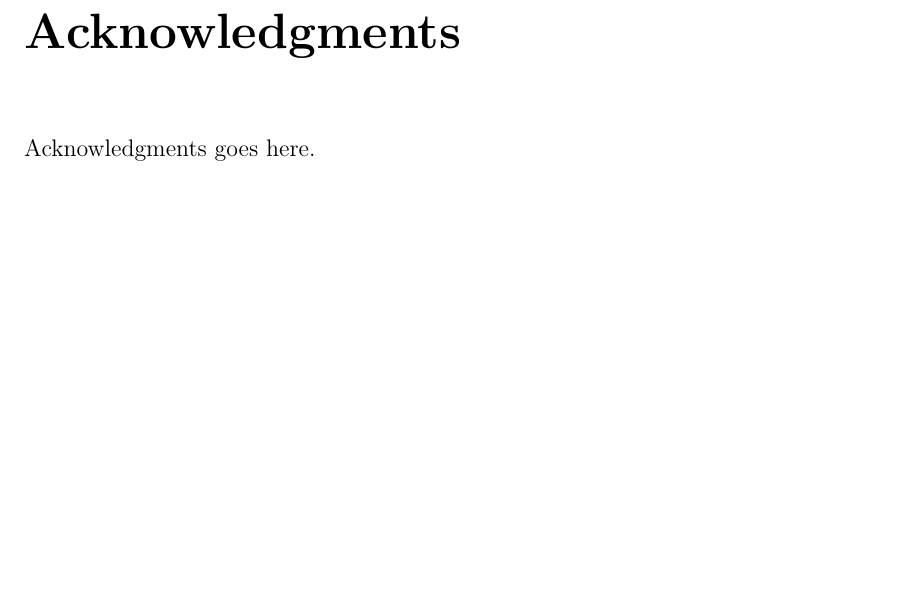
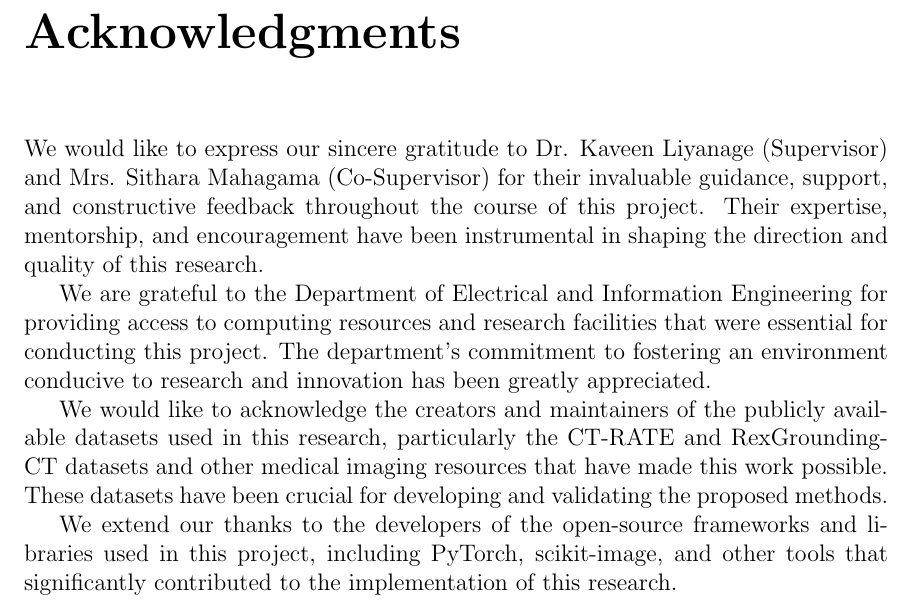
Before and after one commit to ckekula/fyp-3d-ct, a LaTeX thesis (documents/Progress Report/Report.tex, which reads documents/Progress Report/Front_matters/acknowledgements.tex): part of page 3 of 26, cut so that both start at the same text, the shorter picture padded with empty space. Compiled offline with pdfLaTeX.

Commit message:
Update acknowledgments section: add gratitude to supervisors, department, dataset creators, and open-source contributors

```diff
--- a/documents/Progress Report/Front_matters/acknowledgements.tex
+++ b/documents/Progress Report/Front_matters/acknowledgements.tex
@@ -1,3 +1,10 @@
 
 \chapter*{Acknowledgments}
-Acknowledgments goes here.
+
+We would like to express our sincere gratitude to Dr. Kaveen Liyanage (Supervisor) and Mrs. Sithara Mahagama (Co-Supervisor) for their invaluable guidance, support, and constructive feedback throughout the course of this project. Their expertise, mentorship, and encouragement have been instrumental in shaping the direction and quality of this research.
+
+We are grateful to the Department of Electrical and Information Engineering for providing access to computing resources and research facilities that were essential for conducting this project. The department's commitment to fostering an environment conducive to research and innovation has been greatly appreciated.
+
+We would like to acknowledge the creators and maintainers of the publicly available datasets used in this research, particularly the CT-RATE and RexGrounding-CT datasets and other medical imaging resources that have made this work possible. These datasets have been crucial for developing and validating the proposed methods.
+
+We extend our thanks to the developers of the open-source frameworks and libraries used in this project, including PyTorch, scikit-image, and other tools that significantly contributed to the implementation of this research.
```
